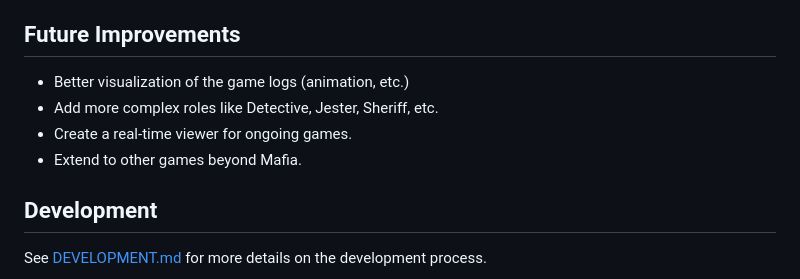
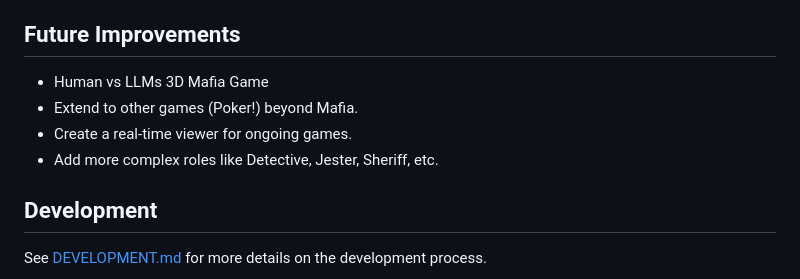
Before and after one commit to guzus/llm-mafia-game, a Markdown page: README.md, the part around the change. Drawn GitHub-style.

Commit message:
docs: update future improvements section in README.md

```diff
--- a/README.md
+++ b/README.md
@@ -279,10 +279,10 @@ The dashboard displays:
 
 ## Future Improvements
 
-- Better visualization of the game logs (animation, etc.)
+- Human vs LLMs 3D Mafia Game
+- Extend to other games (Poker!) beyond Mafia.
+- Create a real-time viewer for ongoing games.
 - Add more complex roles like Detective, Jester, Sheriff, etc.
-- Create a real-time viewer for ongoing games.
-- Extend to other games beyond Mafia.
 
 ## Development
 
```
